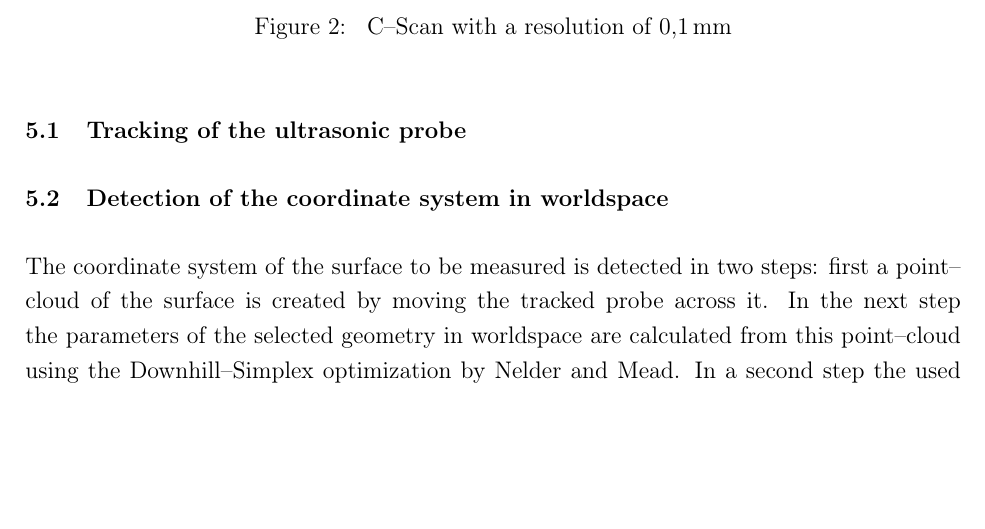
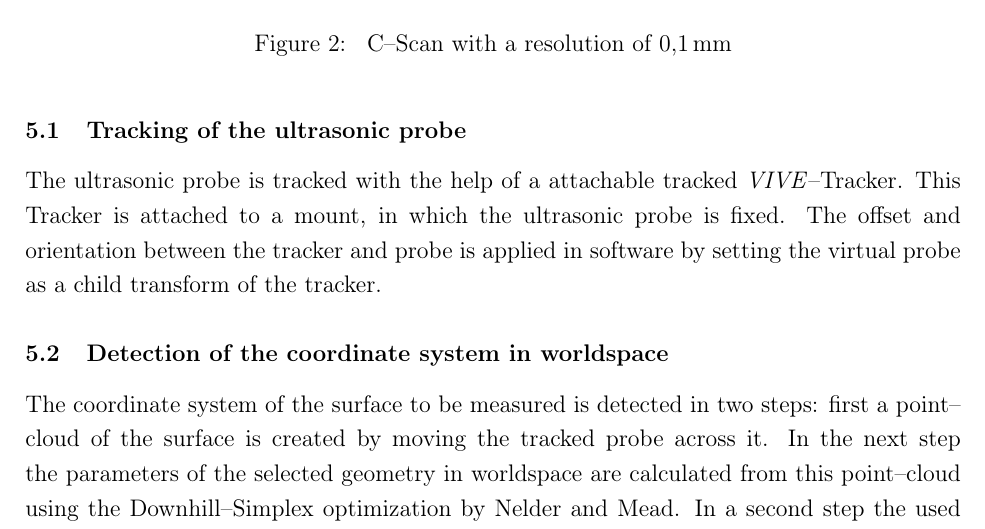
Before and after one commit to Ahrdie/ARinNDT, a LaTeX document (Paper.tex): part of page 2 of 5, cut so that both start at the same text, the shorter picture padded with empty space. Compiled offline with pdfLaTeX.

Commit message:
Added subsection on the tracking of the probe

```diff
--- a/Paper.tex
+++ b/Paper.tex
@@ -80,6 +80,9 @@ AR
 \end{figure}
 
 \subsection{Tracking of the ultrasonic probe}
+The ultrasonic probe is tracked with the help of a attachable tracked \textit{VIVE}--Tracker.
+This Tracker is attached to a mount, in which the ultrasonic probe is fixed.
+The offset and orientation between the tracker and probe is applied in software by setting the virtual probe as a child transform of the tracker.
 
 \begin{figure}[h!]
     \begin{center}
```
